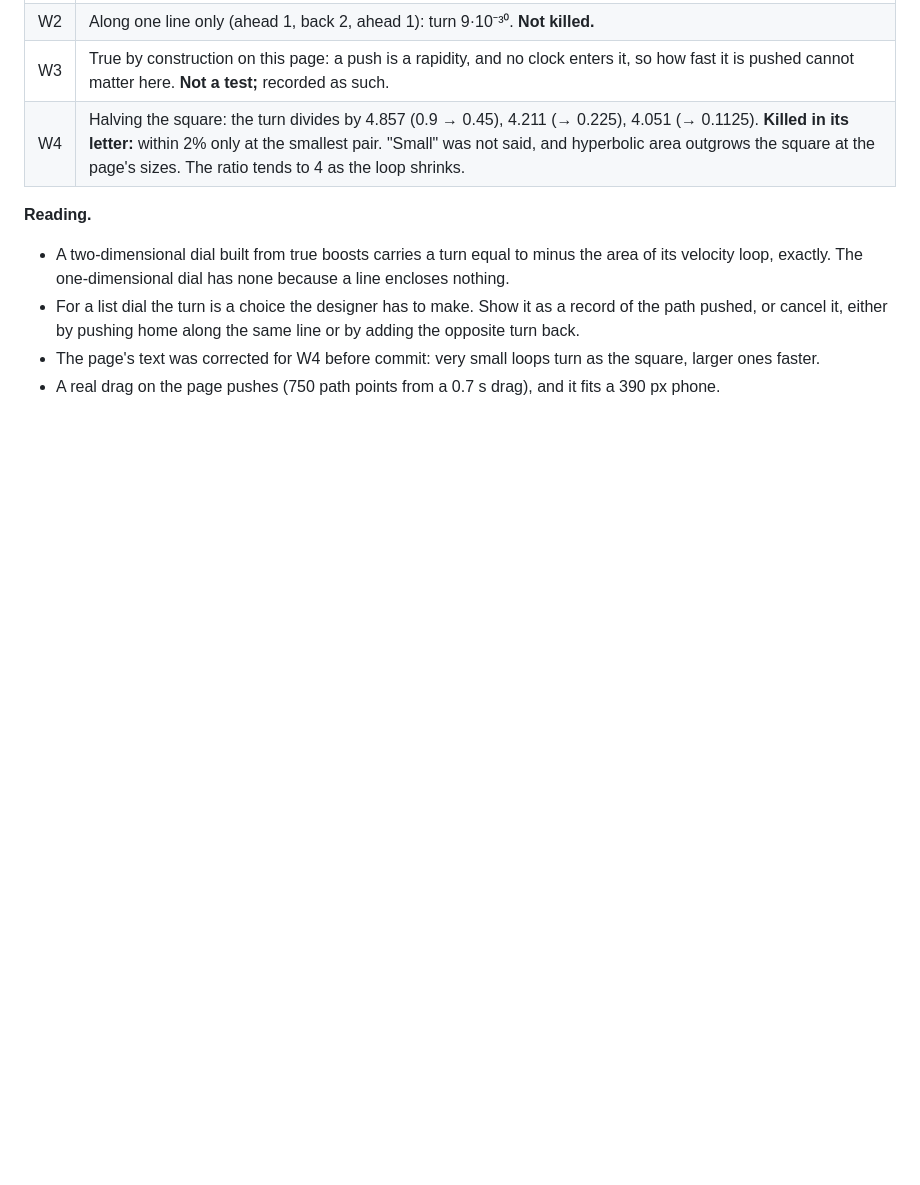
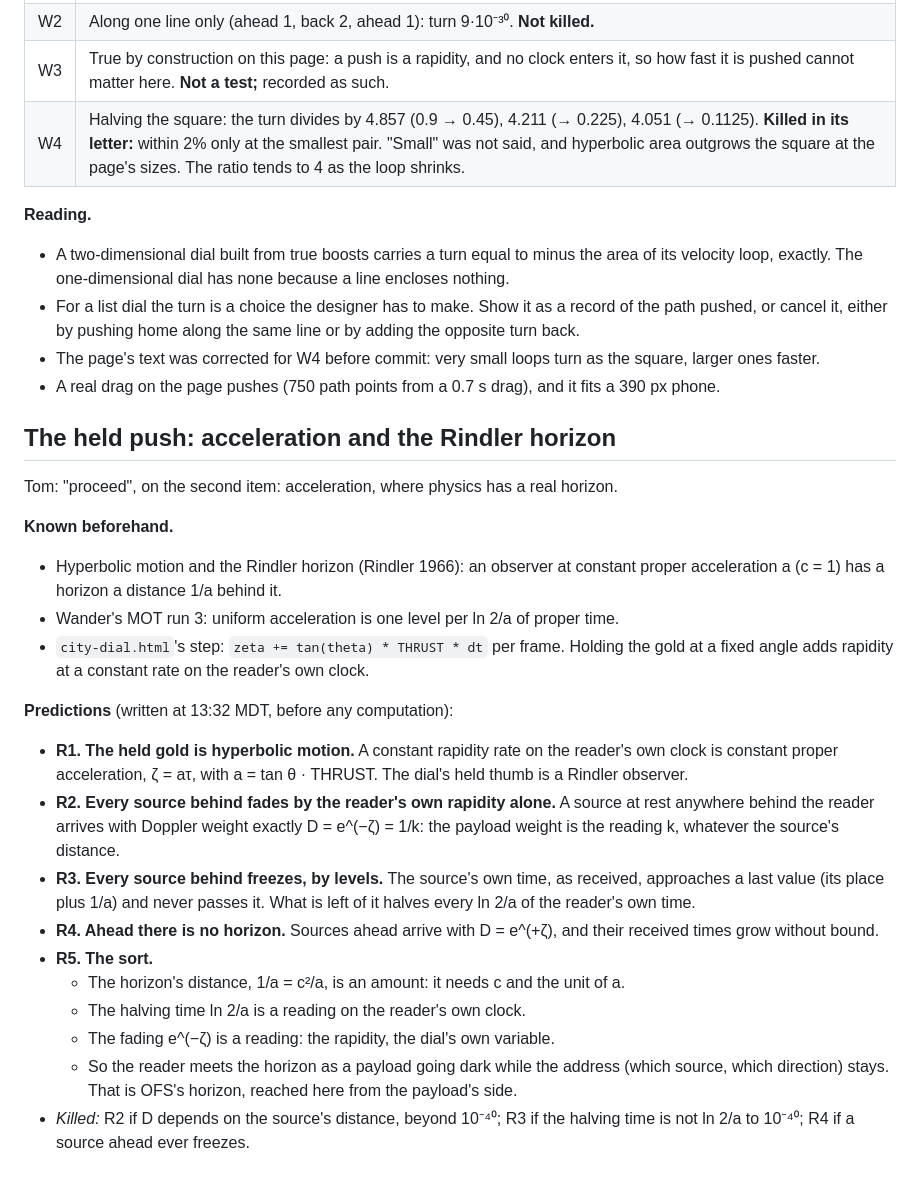
Before and after one commit to reportbase/calendar, a Markdown page: RELATIVITY.md, the part around the change. Drawn GitHub-style; blank space fills up the shorter version.

Commit message:
RELATIVITY.md: the held push, predictions R1–R5 before the checks
Co-Authored-By: Claude Opus 5.5 <noreply@anthropic.com>
Claude-Session: https://claude.ai/code/session_01U4dF2kA4x8cTtPeWNWXixd

```diff
--- a/RELATIVITY.md
+++ b/RELATIVITY.md
@@ -305,3 +305,32 @@ boosts commute. A dial pushed in two directions should come home turned.
   either by pushing home along the same line or by adding the opposite turn back.
 - The page's text was corrected for W4 before commit: very small loops turn as the square, larger ones faster.
 - A real drag on the page pushes (750 path points from a 0.7 s drag), and it fits a 390 px phone.
+
+## The held push: acceleration and the Rindler horizon
+
+Tom: "proceed", on the second item: acceleration, where physics has a real horizon.
+
+**Known beforehand.**
+- Hyperbolic motion and the Rindler horizon (Rindler 1966): an observer at constant proper acceleration a (c = 1) has a
+  horizon a distance 1/a behind it.
+- Wander's MOT run 3: uniform acceleration is one level per ln 2/a of proper time.
+- `city-dial.html`'s step: `zeta += tan(theta) * THRUST * dt` per frame. Holding the gold at a fixed angle adds rapidity
+  at a constant rate on the reader's own clock.
+
+**Predictions** (written at 13:32 MDT, before any computation):
+- **R1. The held gold is hyperbolic motion.** A constant rapidity rate on the reader's own clock is constant proper
+  acceleration, ζ = aτ, with a = tan θ · THRUST. The dial's held thumb is a Rindler observer.
+- **R2. Every source behind fades by the reader's own rapidity alone.** A source at rest anywhere behind the reader
+  arrives with Doppler weight exactly D = e^(−ζ) = 1/k: the payload weight is the reading k, whatever the source's
+  distance.
+- **R3. Every source behind freezes, by levels.** The source's own time, as received, approaches a last value (its
+  place plus 1/a) and never passes it. What is left of it halves every ln 2/a of the reader's own time.
+- **R4. Ahead there is no horizon.** Sources ahead arrive with D = e^(+ζ), and their received times grow without bound.
+- **R5. The sort.**
+  - The horizon's distance, 1/a = c²/a, is an amount: it needs c and the unit of a.
+  - The halving time ln 2/a is a reading on the reader's own clock.
+  - The fading e^(−ζ) is a reading: the rapidity, the dial's own variable.
+  - So the reader meets the horizon as a payload going dark while the address (which source, which direction) stays.
+    That is OFS's horizon, reached here from the payload's side.
+- *Killed:* R2 if D depends on the source's distance, beyond 10⁻⁴⁰; R3 if the halving time is not ln 2/a to 10⁻⁴⁰; R4
+  if a source ahead ever freezes.
```
